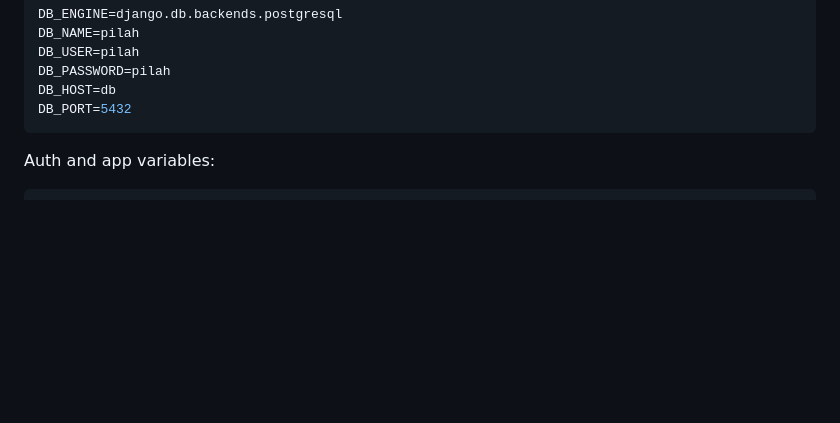
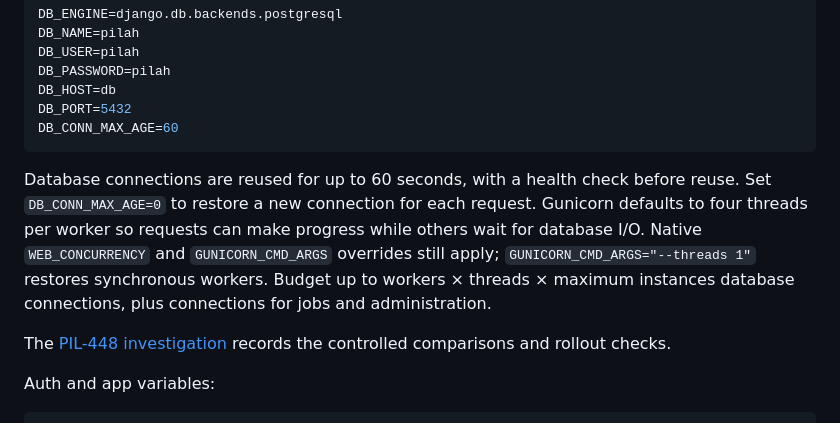
Before and after one commit to bank-sampah-PILAH/pilah-be, a Markdown page: README.md, the part around the change. Rendered like a GitHub page; blank space fills up the shorter version.

Commit message:
docs(runtime): explain concurrency and rollback

````diff
--- a/README.md
+++ b/README.md
@@ -150,7 +150,19 @@ DB_USER=pilah
 DB_PASSWORD=pilah
 DB_HOST=db
 DB_PORT=5432
+DB_CONN_MAX_AGE=60
 ```
+
+Database connections are reused for up to 60 seconds, with a health check before
+reuse. Set `DB_CONN_MAX_AGE=0` to restore a new connection for each request.
+Gunicorn defaults to four threads per worker so requests can make progress while
+others wait for database I/O. Native `WEB_CONCURRENCY` and `GUNICORN_CMD_ARGS`
+overrides still apply; `GUNICORN_CMD_ARGS="--threads 1"` restores synchronous
+workers. Budget up to workers × threads × maximum instances database connections,
+plus connections for jobs and administration.
+
+The [PIL-448 investigation](https://linear.app/pilah-2/document/pil-448-burst-latency-investigation-a6d1f9ee57df)
+records the controlled comparisons and rollout checks.
 
 Auth and app variables:
 
````
